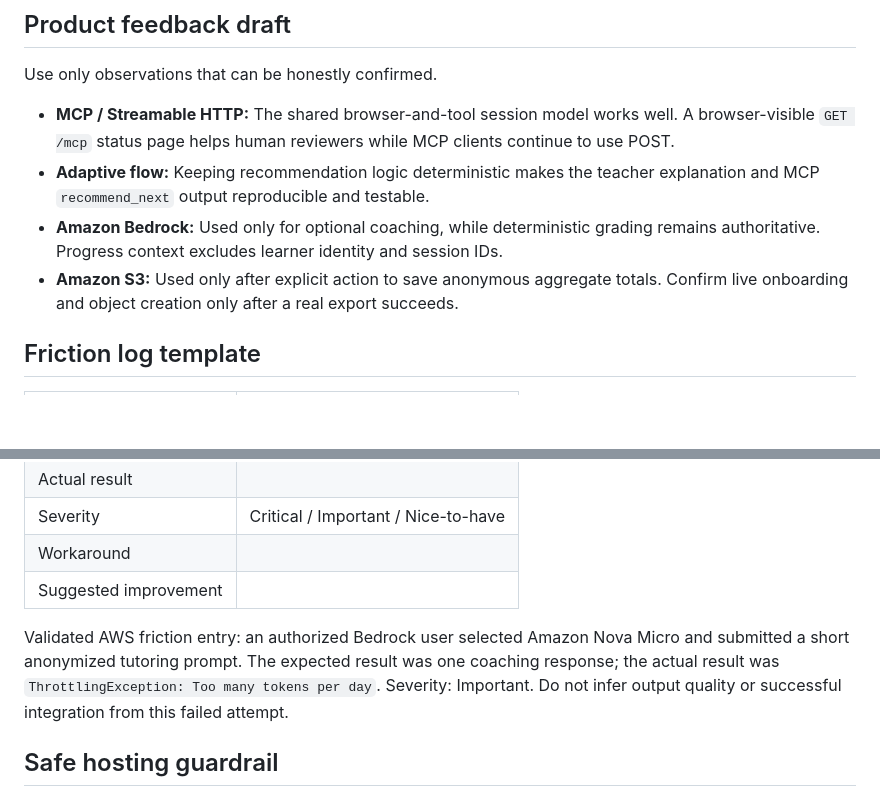
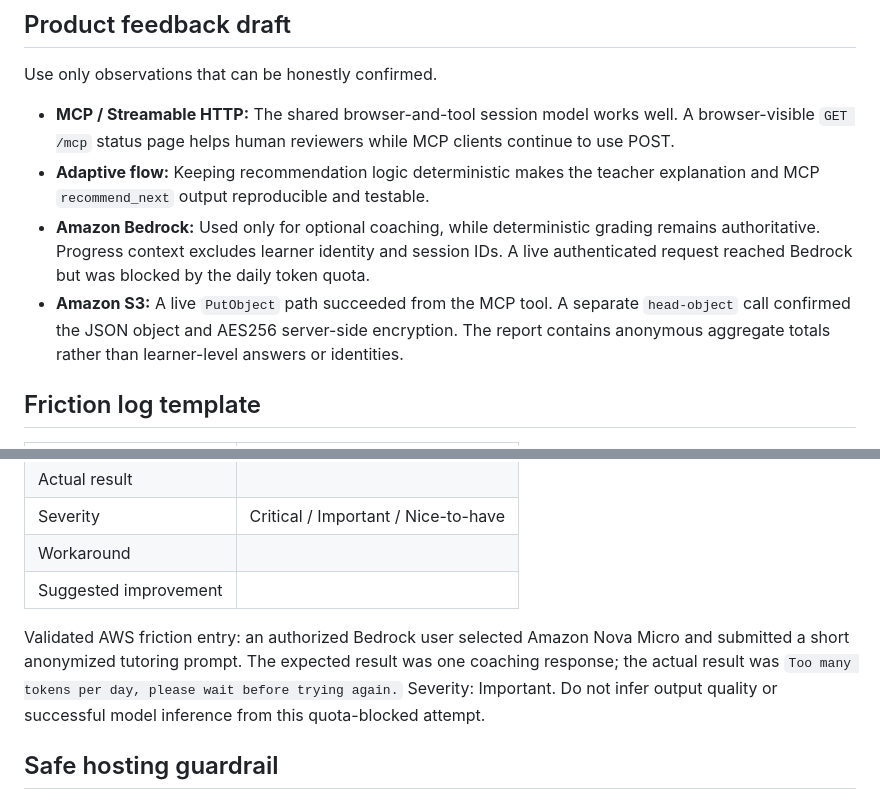
Before and after one commit to rajab-rajab/lessonloop-alexa-mcp, a Markdown page: submission-evidence.md, 2 parts joined by grey strips. Rendered like a GitHub page; blank space fills up the shorter version.

```diff
--- a/submission-evidence.md
+++ b/submission-evidence.md
@@ -46,8 +75,8 @@ Use only observations that can be honestly confirmed.
 
 - **MCP / Streamable HTTP:** The shared browser-and-tool session model works well. A browser-visible `GET /mcp` status page helps human reviewers while MCP clients continue to use POST.
 - **Adaptive flow:** Keeping recommendation logic deterministic makes the teacher explanation and MCP `recommend_next` output reproducible and testable.
-- **Amazon Bedrock:** Used only for optional coaching, while deterministic grading remains authoritative. Progress context excludes learner identity and session IDs.
-- **Amazon S3:** Used only after explicit action to save anonymous aggregate totals. Confirm live onboarding and object creation only after a real export succeeds.
+- **Amazon Bedrock:** Used only for optional coaching, while deterministic grading remains authoritative. Progress context excludes learner identity and session IDs. A live authenticated request reached Bedrock but was blocked by the daily token quota.
+- **Amazon S3:** A live `PutObject` path succeeded from the MCP tool. A separate `head-object` call confirmed the JSON object and AES256 server-side encryption. The report contains anonymous aggregate totals rather than learner-level answers or identities.
 
 ## Friction log template
 
@@ -61,7 +90,7 @@ Use only observations that can be honestly confirmed.
 | Workaround | |
 | Suggested improvement | |
 
-Validated AWS friction entry: an authorized Bedrock user selected Amazon Nova Micro and submitted a short anonymized tutoring prompt. The expected result was one coaching response; the actual result was `ThrottlingException: Too many tokens per day`. Severity: Important. Do not infer output quality or successful integration from this failed attempt.
+Validated AWS friction entry: an authorized Bedrock user selected Amazon Nova Micro and submitted a short anonymized tutoring prompt. The expected result was one coaching response; the actual result was `Too many tokens per day, please wait before trying again.` Severity: Important. Do not infer output quality or successful model inference from this quota-blocked attempt.
 
 ## Safe hosting guardrail
 
```
Also changed, not shown: other parts of submission-evidence.md (+32 -3 lines).
